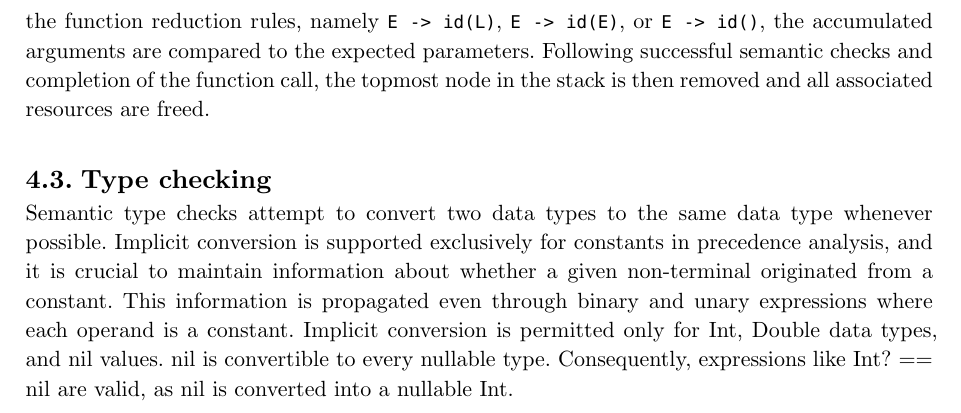
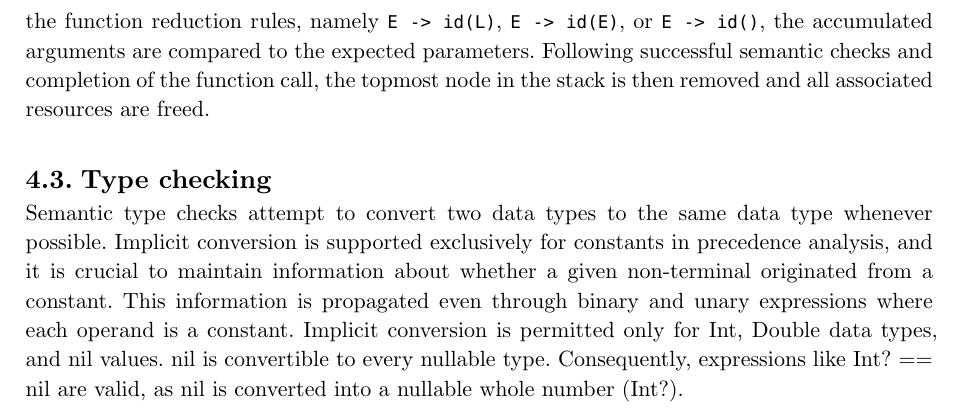
Before and after one commit to IFJ23-Survivalists/IFJ23, a Typst document (doc/documentation.typ, which reads doc/semantic_analysis.typ): part of page 13 of 14, cut so that both start at the same text. Compiled offline with Typst 0.15.

Commit message:
Fix one sentence in type checking

```diff
--- a/doc/semantic_analysis.typ
+++ b/doc/semantic_analysis.typ
@@ -15,4 +15,4 @@ The introduction of a new node to the stack occurs when the rule `E -> E,E` is a
 #v(1.0em)
 
 == Type checking
-Semantic type checks attempt to convert two data types to the same data type whenever possible. Implicit conversion is supported exclusively for constants in precedence analysis, and it is crucial to maintain information about whether a given non-terminal originated from a constant. This information is propagated even through binary and unary expressions where each operand is a constant. Implicit conversion is permitted only for Int, Double data types, and nil values. nil is convertible to every nullable type. Consequently, expressions like Int? == nil are valid, as nil is converted into a nullable Int.
+Semantic type checks attempt to convert two data types to the same data type whenever possible. Implicit conversion is supported exclusively for constants in precedence analysis, and it is crucial to maintain information about whether a given non-terminal originated from a constant. This information is propagated even through binary and unary expressions where each operand is a constant. Implicit conversion is permitted only for Int, Double data types, and nil values. nil is convertible to every nullable type. Consequently, expressions like Int? == nil are valid, as nil is converted into a nullable whole number (Int?).
```
